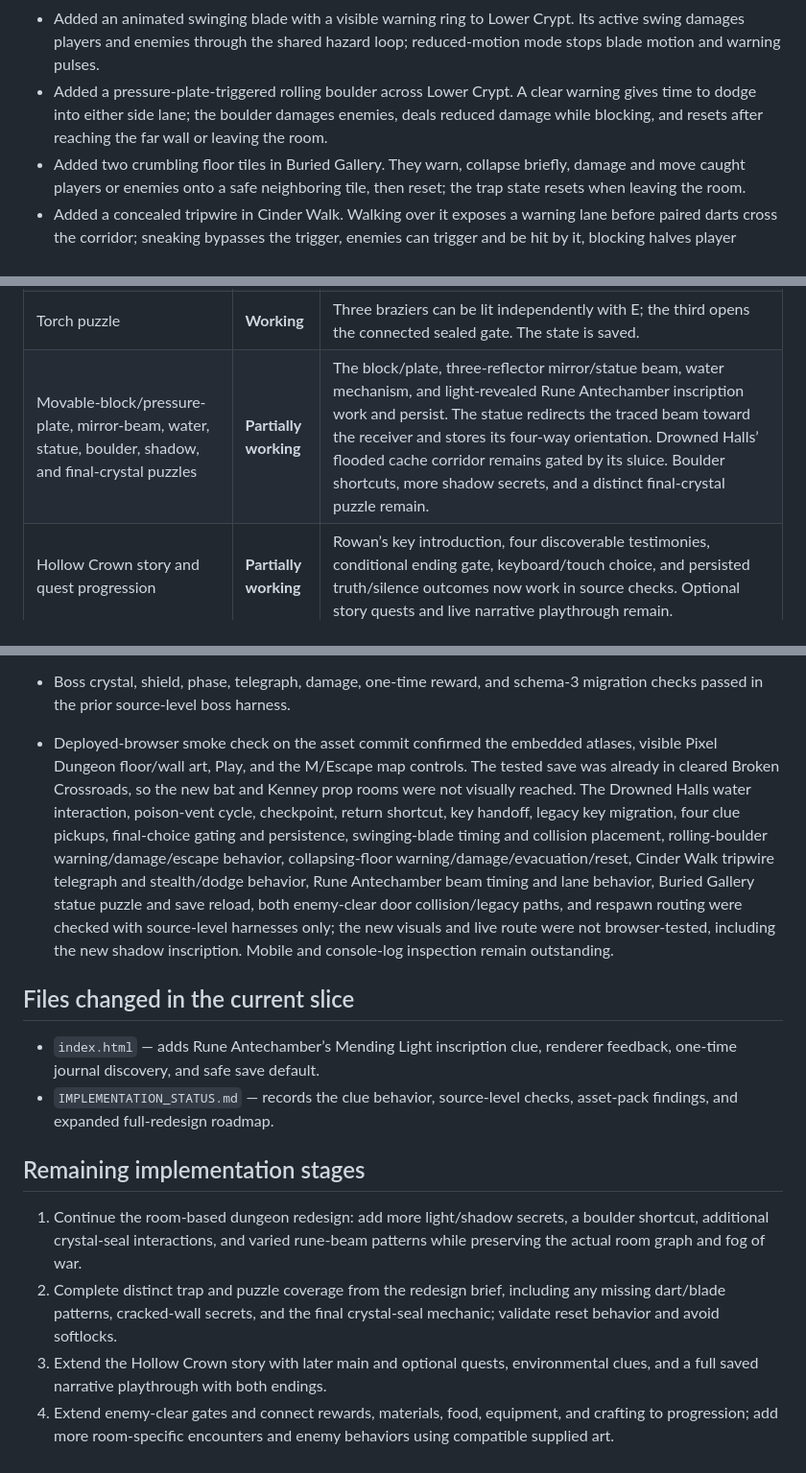
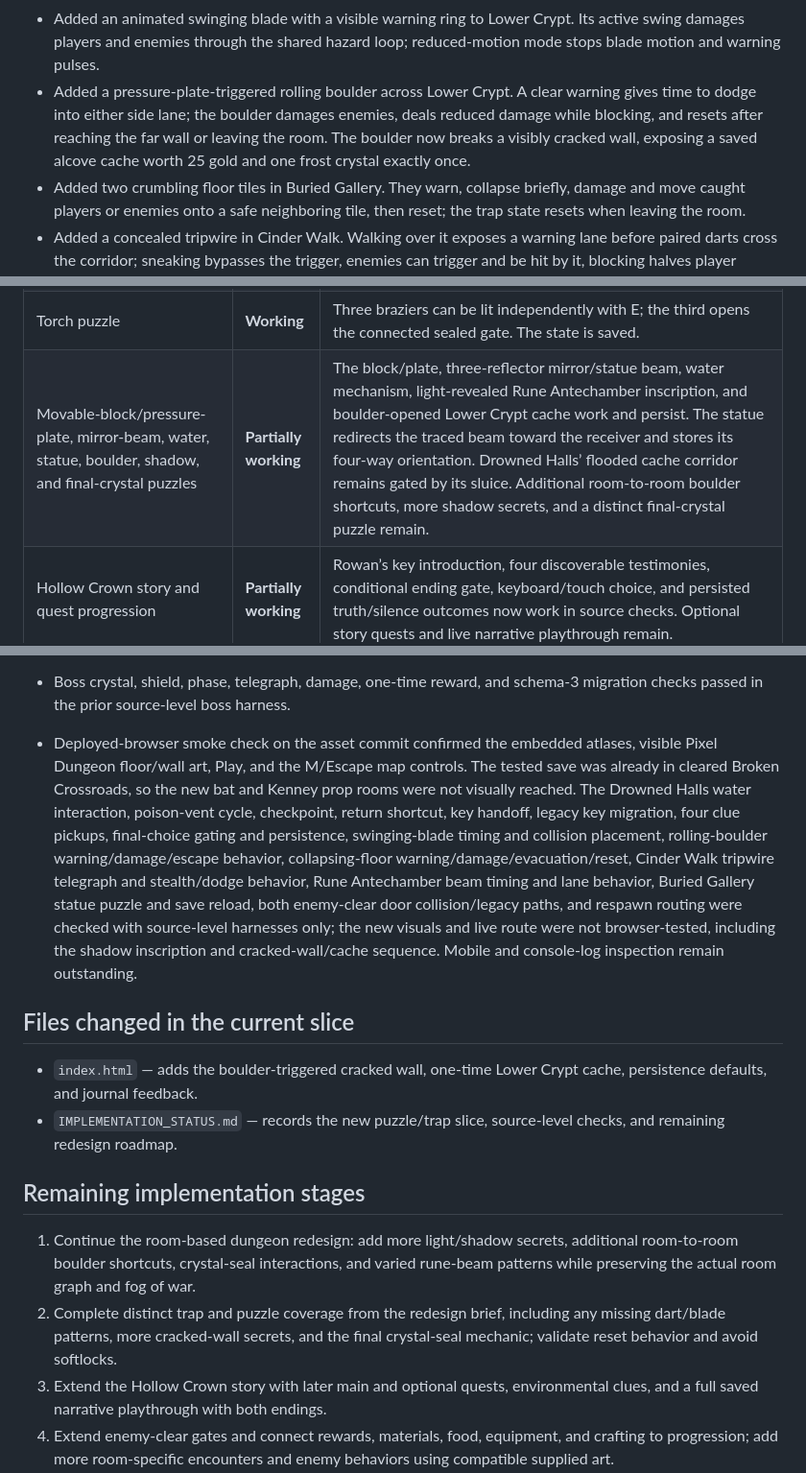
Before and after one commit to powerpug404/dragonbound-quest, a Markdown page: IMPLEMENTATION_STATUS.md, 3 parts joined by grey strips. Shown at 96% size. GitHub-like rendering.

Commit message:
Document Lower Crypt cracked-wall puzzle checks

```diff
--- a/IMPLEMENTATION_STATUS.md
+++ b/IMPLEMENTATION_STATUS.md
@@ -26,7 +26,7 @@ Project shape: one `index.html` containing the game markup, styles, JavaScript,
 - Added a hidden royal inscription in Rune Antechamber. Its rune appears only while illuminated by a secondary light source; casting Mending Light nearby reveals it, and E records its lore once in the saved journal. Existing saves receive a false default without changing save version 4.
 - Reworked timed hazards into a reusable five-phase cycle (idle, warning, active, cooldown, reset), with two fire vents in the lower west chamber and two poison vents in Cinder Walk. Both use the shared player/enemy damage loop; poison vents have green vapor and a distinct warning/damage cue.
 - Added an animated swinging blade with a visible warning ring to Lower Crypt. Its active swing damages players and enemies through the shared hazard loop; reduced-motion mode stops blade motion and warning pulses.
-- Added a pressure-plate-triggered rolling boulder across Lower Crypt. A clear warning gives time to dodge into either side lane; the boulder damages enemies, deals reduced damage while blocking, and resets after reaching the far wall or leaving the room.
+- Added a pressure-plate-triggered rolling boulder across Lower Crypt. A clear warning gives time to dodge into either side lane; the boulder damages enemies, deals reduced damage while blocking, and resets after reaching the far wall or leaving the room. The boulder now breaks a visibly cracked wall, exposing a saved alcove cache worth 25 gold and one frost crystal exactly once.
 - Added two crumbling floor tiles in Buried Gallery. They warn, collapse briefly, damage and move caught players or enemies onto a safe neighboring tile, then reset; the trap state resets when leaving the room.
 - Added a concealed tripwire in Cinder Walk. Walking over it exposes a warning lane before paired darts cross the corridor; sneaking bypasses the trigger, enemies can trigger and be hit by it, blocking halves player damage, and the wire rearms after the lane clears.
 - Added a timed rune beam in Rune Antechamber. A dashed cyan warning precedes a room-wide horizontal beam; both the player and enemies take damage in its path, while the north/south room entrances remain safe.
@@ -64,7 +64,7 @@ Project shape: one `index.html` containing the game markup, styles, JavaScript,
 | Hide unvisited dungeon room interiors | **Working** | Only the current room is rendered. The full map and minimap add rooms only after discovery; the secret vault is not shown until reached. |
 | Actual dynamic lighting and wall-occluded visibility | **Partially working** | A room-sized darkness mask, player-centered accessibility reveal, warm torches, blue crystals, violet rune light, wall/sealed-door occlusion, and brief Ember/Mending illumination are implemented. Brightness and reduced motion affect the mask. The first light-revealed inscription now works and persists; further light/shadow secrets, detection-spell reveals, and browser/mobile performance review remain. |
 | Torch puzzle | **Working** | Three braziers can be lit independently with E; the third opens the connected sealed gate. The state is saved. |
-| Movable-block/pressure-plate, mirror-beam, water, statue, boulder, shadow, and final-crystal puzzles | **Partially working** | The block/plate, three-reflector mirror/statue beam, water mechanism, and light-revealed Rune Antechamber inscription work and persist. The statue redirects the traced beam toward the receiver and stores its four-way orientation. Drowned Halls’ flooded cache corridor remains gated by its sluice. Boulder shortcuts, more shadow secrets, and a distinct final-crystal puzzle remain. |
+| Movable-block/pressure-plate, mirror-beam, water, statue, boulder, shadow, and final-crystal puzzles | **Partially working** | The block/plate, three-reflector mirror/statue beam, water mechanism, light-revealed Rune Antechamber inscription, and boulder-opened Lower Crypt cache work and persist. The statue redirects the traced beam toward the receiver and stores its four-way orientation. Drowned Halls’ flooded cache corridor remains gated by its sluice. Additional room-to-room boulder shortcuts, more shadow secrets, and a distinct final-crystal puzzle remain. |
 | Hollow Crown story and quest progression | **Partially working** | Rowan’s key introduction, four discoverable testimonies, conditional ending gate, keyboard/touch choice, and persisted truth/silence outcomes now work in source checks. Optional story quests and live narrative playthrough remain.
 | Rune-sequence puzzle | **Partially working** | The existing keyboard/touch rune choice sequence opens the optional reliquary gate and saves progress. It has not received a full browser interaction test in this pass. |
 | Reusable traps with warnings and fair reset timing | **Partially working** | Spikes, fire vents, poison vents, a swinging blade, a pressure-plate-triggered rolling boulder, and collapsing floors now warn, damage players/enemies, and reset. The boulder has two dodge lanes and blocking reduces its damage; collapsing tiles evacuate caught entities and block entry while open. The Cinder Walk tripwire has a warning volley, sneaking bypass, enemy damage, and a clear-lane reset. Rune Antechamber has one warning-led room-wide beam that damages players and enemies; more beam patterns and live timing review remain. |
@@ -117,17 +118,17 @@ Project shape: one `index.html` containing the game markup, styles, JavaScript,
 - Built the Brazier Gallery and Drowned Halls from their actual room definitions; confirmed both clue tiles and their adjacent approach tiles are walkable. Simulated all four clue discoveries, duplicate interaction, save state, stage updates, and journal gating. Verified the final choice requires all clues plus Vareth’s defeat, opens only from Rowan, records a distinct outcome once, and cannot be changed on repeat interaction.
 - Built Rune Antechamber with the new hidden rune at (5,8); verified its approach is reachable from the south entrance and its tile is passable. Exercised the exact light check: ambient/player-only lighting does not reveal it, a nearby secondary Mending Light source with clear line of sight does, wall occlusion prevents it, and other rooms never reveal it. Ran the actual interaction branch with light/no-light/duplicate cases: dark interaction leaves the save untouched, lit interaction records once, and repeat interaction does not save a second reward. The journal text updates, the saved boolean round-trips, and an older save defaults safely.
 - Boss crystal, shield, phase, telegraph, damage, one-time reward, and schema-3 migration checks passed in the prior source-level boss harness.
-- Deployed-browser smoke check on the asset commit confirmed the embedded atlases, visible Pixel Dungeon floor/wall art, Play, and the M/Escape map controls. The tested save was already in cleared Broken Crossroads, so the new bat and Kenney prop rooms were not visually reached. The Drowned Halls water interaction, poison-vent cycle, checkpoint, return shortcut, key handoff, legacy key migration, four clue pickups, final-choice gating and persistence, swinging-blade timing and collision placement, rolling-boulder warning/damage/escape behavior, collapsing-floor warning/damage/evacuation/reset, Cinder Walk tripwire telegraph and stealth/dodge behavior, Rune Antechamber beam timing and lane behavior, Buried Gallery statue puzzle and save reload, both enemy-clear door collision/legacy paths, and respawn routing were checked with source-level harnesses only; the new visuals and live route were not browser-tested, including the new shadow inscription. Mobile and console-log inspection remain outstanding.
+- Deployed-browser smoke check on the asset commit confirmed the embedded atlases, visible Pixel Dungeon floor/wall art, Play, and the M/Escape map controls. The tested save was already in cleared Broken Crossroads, so the new bat and Kenney prop rooms were not visually reached. The Drowned Halls water interaction, poison-vent cycle, checkpoint, return shortcut, key handoff, legacy key migration, four clue pickups, final-choice gating and persistence, swinging-blade timing and collision placement, rolling-boulder warning/damage/escape behavior, collapsing-floor warning/damage/evacuation/reset, Cinder Walk tripwire telegraph and stealth/dodge behavior, Rune Antechamber beam timing and lane behavior, Buried Gallery statue puzzle and save reload, both enemy-clear door collision/legacy paths, and respawn routing were checked with source-level harnesses only; the new visuals and live route were not browser-tested, including the shadow inscription and cracked-wall/cache sequence. Mobile and console-log inspection remain outstanding.
 
 ## Files changed in the current slice
 
-- `index.html` — adds Rune Antechamber’s Mending Light inscription clue, renderer feedback, one-time journal discovery, and safe save default.
-- `IMPLEMENTATION_STATUS.md` — records the clue behavior, source-level checks, asset-pack findings, and expanded full-redesign roadmap.
+- `index.html` — adds the boulder-triggered cracked wall, one-time Lower Crypt cache, persistence defaults, and journal feedback.
+- `IMPLEMENTATION_STATUS.md` — records the new puzzle/trap slice, source-level checks, and remaining redesign roadmap.
 
 ## Remaining implementation stages
 
-1. Continue the room-based dungeon redesign: add more light/shadow secrets, a boulder shortcut, additional crystal-seal interactions, and varied rune-beam patterns while preserving the actual room graph and fog of war.
-2. Complete distinct trap and puzzle coverage from the redesign brief, including any missing dart/blade patterns, cracked-wall secrets, and the final crystal-seal mechanic; validate reset behavior and avoid softlocks.
+1. Continue the room-based dungeon redesign: add more light/shadow secrets, additional room-to-room boulder shortcuts, crystal-seal interactions, and varied rune-beam patterns while preserving the actual room graph and fog of war.
+2. Complete distinct trap and puzzle coverage from the redesign brief, including any missing dart/blade patterns, more cracked-wall secrets, and the final crystal-seal mechanic; validate reset behavior and avoid softlocks.
 3. Extend the Hollow Crown story with later main and optional quests, environmental clues, and a full saved narrative playthrough with both endings.
 4. Extend enemy-clear gates and connect rewards, materials, food, equipment, and crafting to progression; add more room-specific encounters and enemy behaviors using compatible supplied art.
 5. Audit the village, woods, swamp, and highlands maps, collision, layering, navigation, NPC placement, and area identity; use only the assets that actually exist in each supplied pack.
```
Also changed, not shown: other parts of IMPLEMENTATION_STATUS.md (+2 -1 lines).
